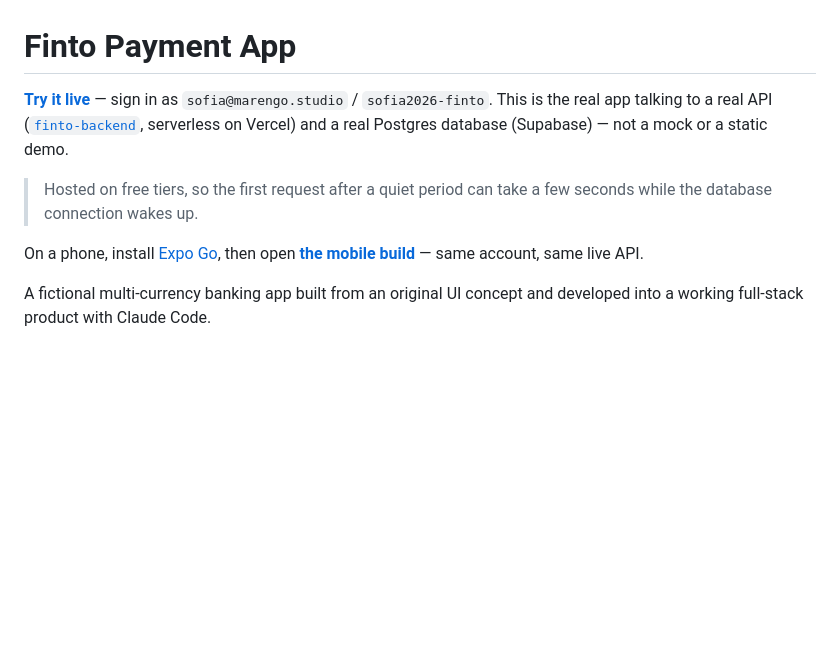
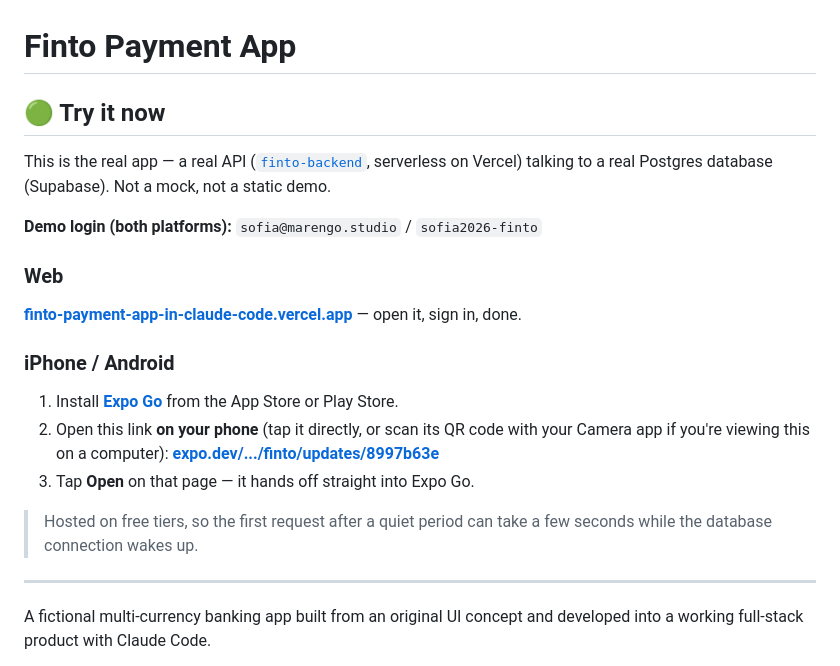
Before and after one commit to bellamarbellaa/Finto-Payment-App-in-Claude-Code, a Markdown page: README.md, the part around the change. Drawn GitHub-style; blank space fills up the shorter version.

Commit message:
Make live access instructions front and center in the README
Both the web link and the Expo Go steps now live in a "Try it now"
section right at the top, above the fold — with the phone steps spelled
out fully since a one-line link wasn't enough on its own.

```diff
--- a/README.md
+++ b/README.md
@@ -1,16 +1,30 @@
 # Finto Payment App
 
-**[Try it live](https://finto-payment-app-in-claude-code.vercel.app)** — sign in as
-`sofia@marengo.studio` / `sofia2026-finto`. This is the real app talking to a real
-API ([`finto-backend`](finto-backend), serverless on Vercel) and a real Postgres
-database (Supabase) — not a mock or a static demo.
+## 🟢 Try it now
+
+This is the real app — a real API ([`finto-backend`](finto-backend), serverless
+on Vercel) talking to a real Postgres database (Supabase). Not a mock, not a
+static demo.
+
+**Demo login (both platforms):** `sofia@marengo.studio` / `sofia2026-finto`
+
+### Web
+
+**[finto-payment-app-in-claude-code.vercel.app](https://finto-payment-app-in-claude-code.vercel.app)**
+— open it, sign in, done.
+
+### iPhone / Android
+
+1. Install **[Expo Go](https://expo.dev/go)** from the App Store or Play Store.
+2. Open this link **on your phone** (tap it directly, or scan its QR code with
+   your Camera app if you're viewing this on a computer):
+   **[expo.dev/.../finto/updates/8997b63e](https://expo.dev/accounts/bellaelpantja/projects/finto/updates/8997b63e-e3af-426f-b289-39e187ec5fd9)**
+3. Tap **Open** on that page — it hands off straight into Expo Go.
 
 > Hosted on free tiers, so the first request after a quiet period can take a
 > few seconds while the database connection wakes up.
 
-On a phone, install [Expo Go](https://expo.dev/go), then open
-**[the mobile build](https://expo.dev/accounts/bellaelpantja/projects/finto/updates/8997b63e-e3af-426f-b289-39e187ec5fd9)**
-— same account, same live API.
+---
 
 A fictional multi-currency banking app built from an original UI concept and developed into a working full-stack product with Claude Code.
 
```
